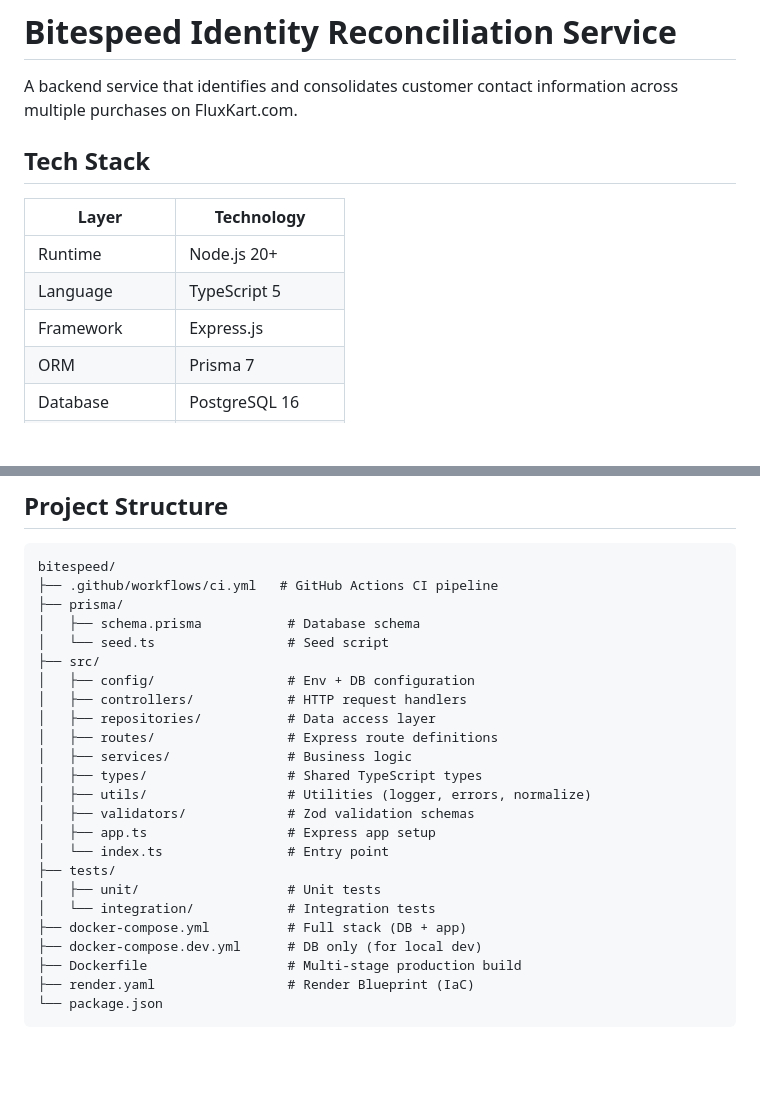
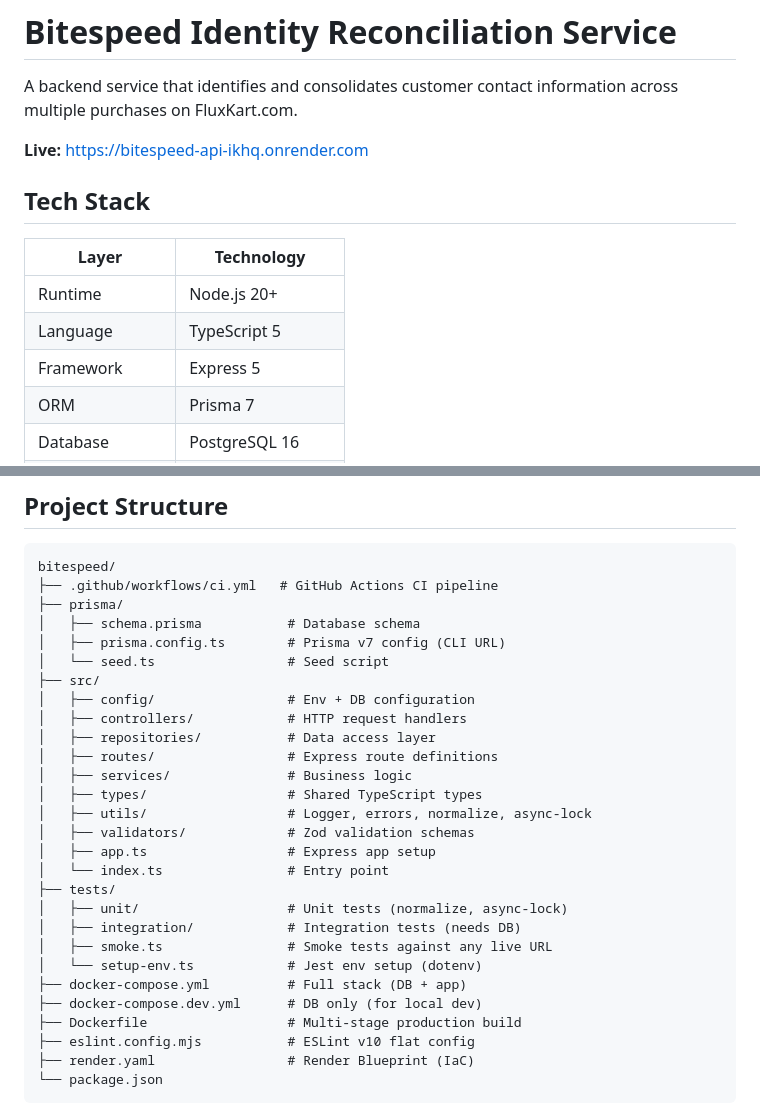
Before and after one commit to AdityaKumarRay/bitespeed-identify, a Markdown page: README.md, 2 parts joined by grey strips. Rendered like a GitHub page; blank space fills up the shorter version.

````diff
--- a/README.md
+++ b/README.md
@@ -1,6 +1,8 @@
 # Bitespeed Identity Reconciliation Service
 
 A backend service that identifies and consolidates customer contact information across multiple purchases on FluxKart.com.
+
+**Live:** https://bitespeed-api-ikhq.onrender.com
 
 ## Tech Stack
 
@@ -8,7 +10,7 @@ A backend service that identifies and consolidates customer contact information
 | ---------------- | ---------------- |
 | Runtime          | Node.js 20+      |
 | Language         | TypeScript 5     |
-| Framework        | Express.js       |
+| Framework        | Express 5        |
 | ORM              | Prisma 7         |
 | Database         | PostgreSQL 16    |
 | Validation       | Zod 4            |
@@ -24,6 +26,7 @@ bitespeed/
 ├── .github/workflows/ci.yml   # GitHub Actions CI pipeline
 ├── prisma/
 │   ├── schema.prisma           # Database schema
+│   ├── prisma.config.ts        # Prisma v7 config (CLI URL)
 │   └── seed.ts                 # Seed script
 ├── src/
 │   ├── config/                 # Env + DB configuration
@@ -32,16 +35,19 @@ bitespeed/
 │   ├── routes/                 # Express route definitions
 │   ├── services/               # Business logic
 │   ├── types/                  # Shared TypeScript types
-│   ├── utils/                  # Utilities (logger, errors, normalize)
+│   ├── utils/                  # Logger, errors, normalize, async-lock
 │   ├── validators/             # Zod validation schemas
 │   ├── app.ts                  # Express app setup
 │   └── index.ts                # Entry point
 ├── tests/
-│   ├── unit/                   # Unit tests
-│   └── integration/            # Integration tests
+│   ├── unit/                   # Unit tests (normalize, async-lock)
+│   ├── integration/            # Integration tests (needs DB)
+│   ├── smoke.ts                # Smoke tests against any live URL
+│   └── setup-env.ts            # Jest env setup (dotenv)
 ├── docker-compose.yml          # Full stack (DB + app)
 ├── docker-compose.dev.yml      # DB only (for local dev)
 ├── Dockerfile                  # Multi-stage production build
+├── eslint.config.mjs           # ESLint v10 flat config
 ├── render.yaml                 # Render Blueprint (IaC)
 └── package.json
 ```
````
Also changed, not shown: other parts of README.md (+55 -29 lines).
